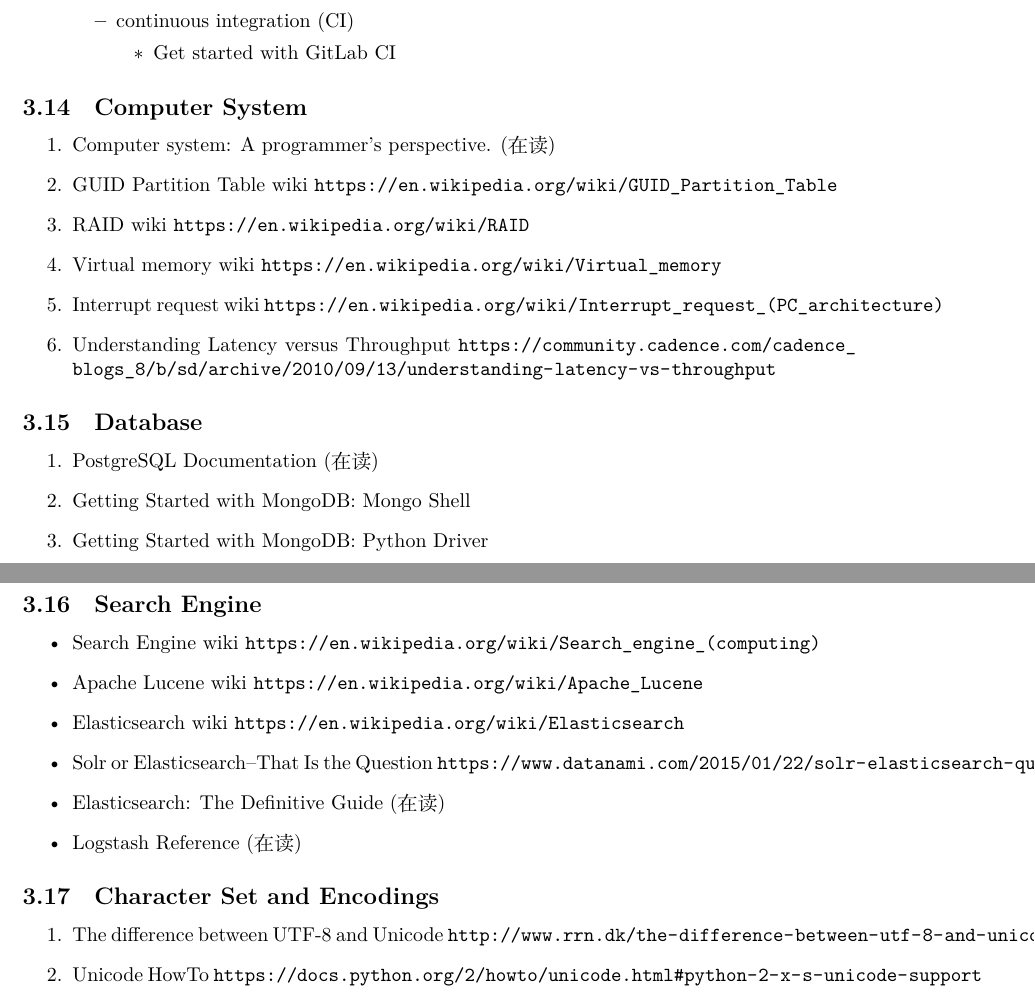
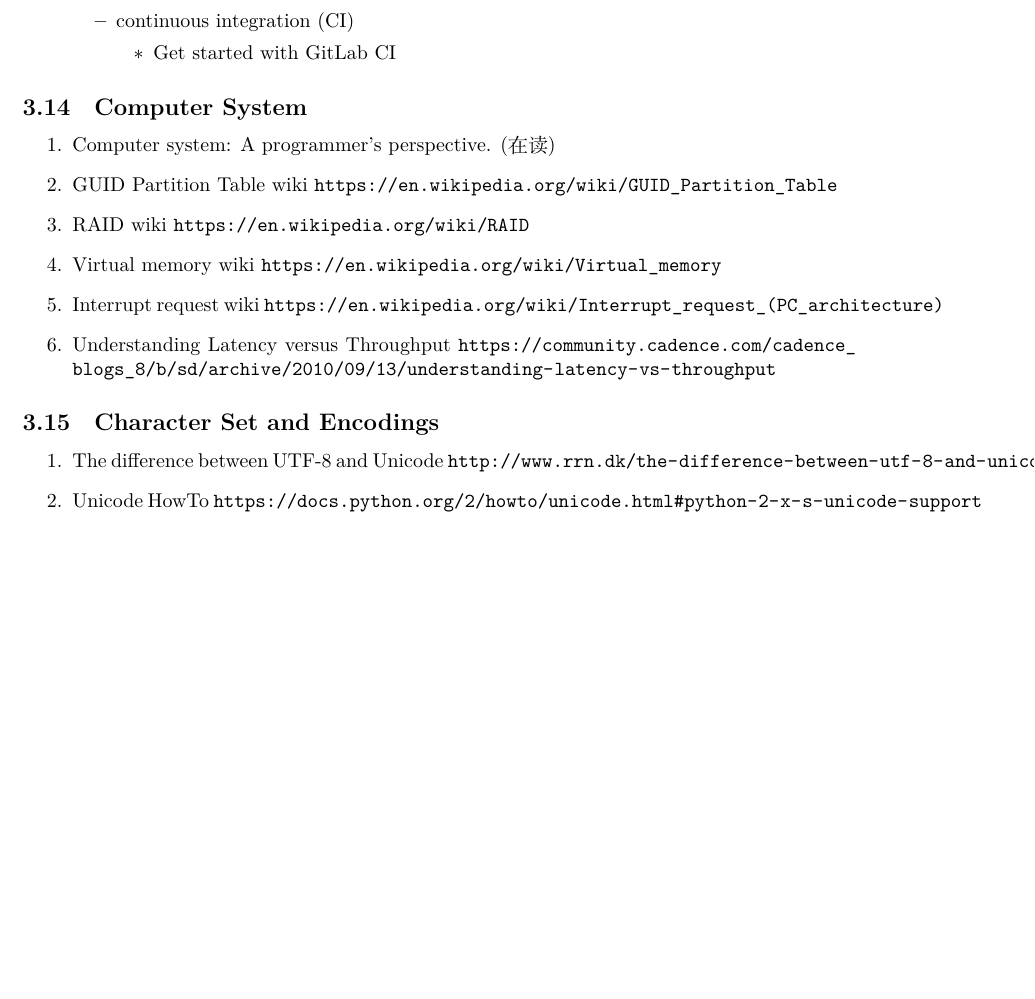
Before and after one commit to Naitreey/materials_read, a LaTeX document (materials_read.tex): two parts of pages 6 and 7 of 9 before the commit and part of page 6 of 8 after it, the two joined at a grey line, cut so that both start at the same text, the shorter picture padded with empty space. Compiled offline with XeLaTeX; a missing font is replaced by an installed copy or a similar font; a LaTeX package or settings file that is missing is left out.

Commit message:
add python modules, modularize database materials

```diff
--- a/materials_read.tex
+++ b/materials_read.tex
@@ -310,29 +310,12 @@
     \item Understanding Latency versus Throughput
           \url{https://community.cadence.com/cadence_blogs_8/b/sd/archive/2010/09/13/understanding-latency-vs-throughput}
 \end{enumerate}
-\subsection{Database}
-\begin{enumerate}
-    \item PostgreSQL Documentation (在读)
-    \item Getting Started with MongoDB: Mongo Shell
-    \item Getting Started with MongoDB: Python Driver
-\end{enumerate}
 %
-\subsection{Search Engine}
-%
-\begin{itemize}
-    \item Search Engine wiki \url{https://en.wikipedia.org/wiki/Search_engine_(computing)}
-    \item Apache Lucene wiki \url{https://en.wikipedia.org/wiki/Apache_Lucene}
-    \item Elasticsearch wiki \url{https://en.wikipedia.org/wiki/Elasticsearch}
-    \item Solr or Elasticsearch–That Is the Question \url{https://www.datanami.com/2015/01/22/solr-elasticsearch-question/}
-    \item Elasticsearch: The Definitive Guide (在读)
-    \item Logstash Reference (在读)
-\end{itemize}
 \subsection{Character Set and Encodings}
 \begin{enumerate}
     \item The difference between UTF-8 and Unicode \url{http://www.rrn.dk/the-difference-between-utf-8-and-unicode/}
     \item Unicode HowTo \url{https://docs.python.org/2/howto/unicode.html#python-2-x-s-unicode-support}
 \end{enumerate}
-%
 %
 \subsection{Concurrent programming}
 %
```
Also changed, not shown: 2 other files.
